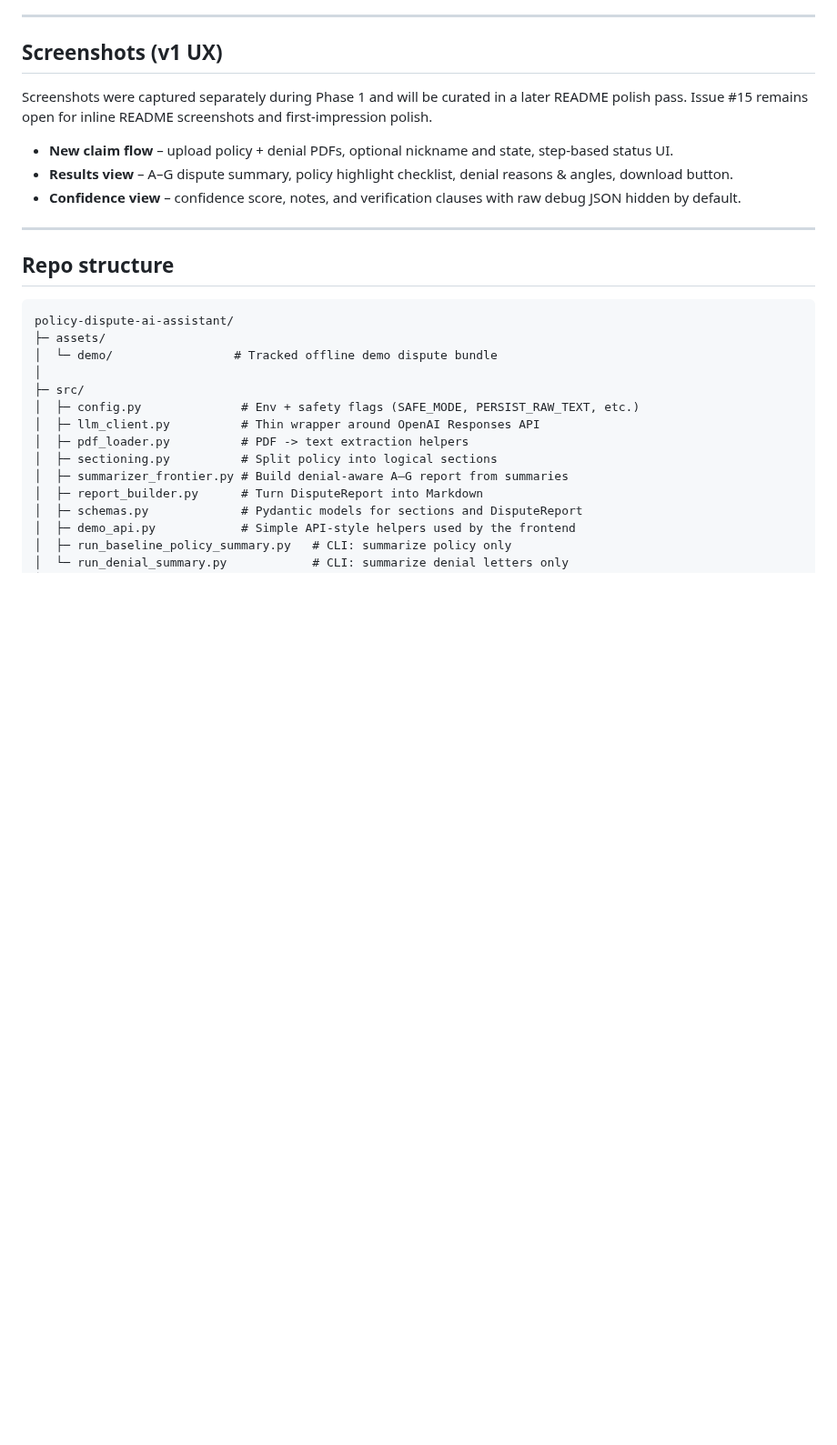
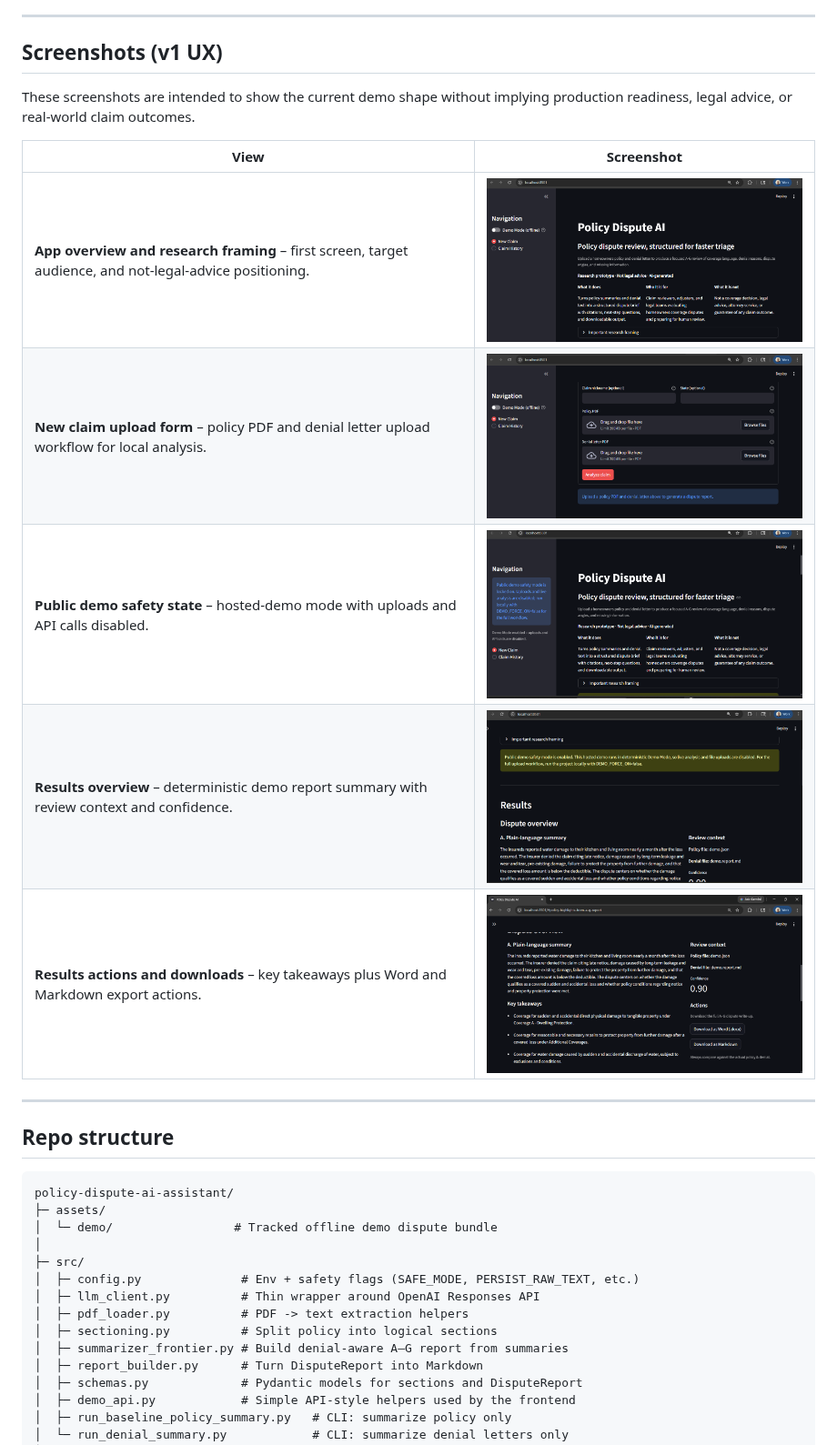
Before and after one commit to itprodirect/policy-dispute-ai-assistant, a Markdown page: README.md, the part around one of its changes. Shown at 91% size. Rendered like a GitHub page; pictures changed too: docs/screenshots/01-app-overview-framing.png (added), docs/screenshots/02-new-claim-upload-form.png (added), docs/screenshots/03-demo-safety-state.png (added); blank space fills up the shorter version.

Commit message:
docs: add README screenshots for Phase 1 polish

```diff
--- a/README.md
+++ b/README.md
@@ -49,11 +61,15 @@ The goal is to give a **fast triage view** for busy professionals, not to replac
 
 ## Screenshots (v1 UX)
 
-Screenshots were captured separately during Phase 1 and will be curated in a later README polish pass. Issue #15 remains open for inline README screenshots and first-impression polish.
+These screenshots are intended to show the current demo shape without implying production readiness, legal advice, or real-world claim outcomes.
 
-- **New claim flow** – upload policy + denial PDFs, optional nickname and state, step-based status UI.
-- **Results view** – A–G dispute summary, policy highlight checklist, denial reasons & angles, download button.
-- **Confidence view** – confidence score, notes, and verification clauses with raw debug JSON hidden by default.
+| View | Screenshot |
+| --- | --- |
+| **App overview and research framing** – first screen, target audience, and not-legal-advice positioning. | <img src="docs/screenshots/01-app-overview-framing.png" alt="Policy Dispute AI app overview with research prototype framing" width="520"> |
+| **New claim upload form** – policy PDF and denial letter upload workflow for local analysis. | <img src="docs/screenshots/02-new-claim-upload-form.png" alt="New claim upload form with policy PDF and denial letter PDF inputs" width="520"> |
+| **Public demo safety state** – hosted-demo mode with uploads and API calls disabled. | <img src="docs/screenshots/03-demo-safety-state.png" alt="Public demo safety mode showing uploads and live analysis disabled" width="520"> |
+| **Results overview** – deterministic demo report summary with review context and confidence. | <img src="docs/screenshots/04-results-overview.png" alt="Results overview with plain-language dispute summary and review context" width="520"> |
+| **Results actions and downloads** – key takeaways plus Word and Markdown export actions. | <img src="docs/screenshots/05-results-actions-downloads.png" alt="Results actions with key takeaways and download buttons" width="520"> |
 
 ---
 
```
Also changed, not shown: other parts of README.md (+12 -0 lines).
